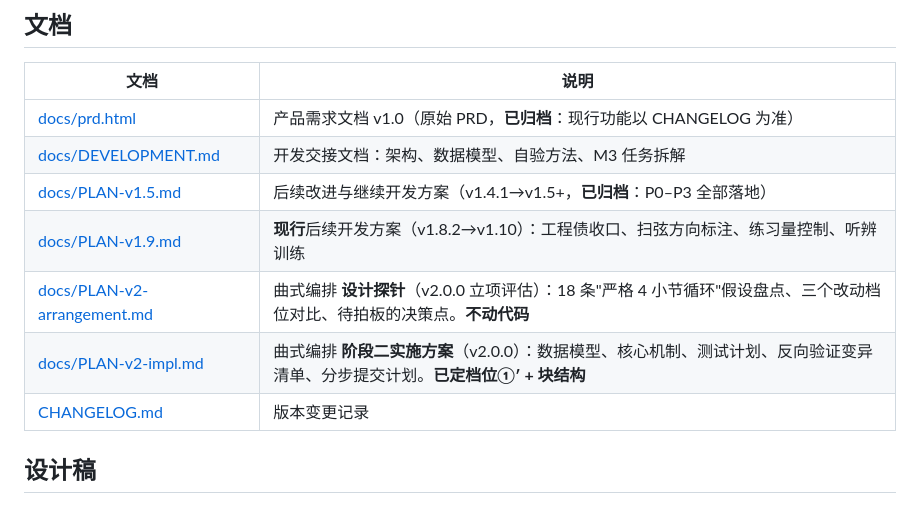
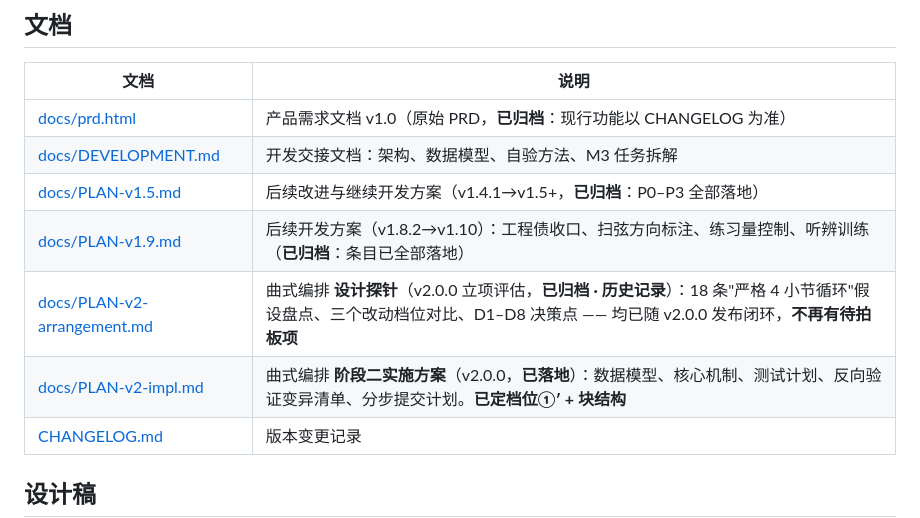
Before and after one commit to chj0124/beatsight, a Markdown page: README.md, the part around the change. Rendered like a GitHub page.

Commit message:
docs: 收口路线图漂移——曲式编排转为已完成(v2.0.0)、补 v1.11/v2.0.1/v2.0.2，修正假设数与决策点口径、PLAN 文档归档标记

```diff
--- a/README.md
+++ b/README.md
@@ -94,9 +94,9 @@ sh tools/install-hooks.sh   # 可选但推荐：装一次 pre-commit 钩子，
 | [docs/prd.html](docs/prd.html) | 产品需求文档 v1.0（原始 PRD，**已归档**：现行功能以 CHANGELOG 为准） |
 | [docs/DEVELOPMENT.md](docs/DEVELOPMENT.md) | 开发交接文档：架构、数据模型、自验方法、M3 任务拆解 |
 | [docs/PLAN-v1.5.md](docs/PLAN-v1.5.md) | 后续改进与继续开发方案（v1.4.1→v1.5+，**已归档**：P0–P3 全部落地） |
-| [docs/PLAN-v1.9.md](docs/PLAN-v1.9.md) | **现行**后续开发方案（v1.8.2→v1.10）：工程债收口、扫弦方向标注、练习量控制、听辨训练 |
-| [docs/PLAN-v2-arrangement.md](docs/PLAN-v2-arrangement.md) | 曲式编排 **设计探针**（v2.0.0 立项评估）：18 条"严格 4 小节循环"假设盘点、三个改动档位对比、待拍板的决策点。**不动代码** |
-| [docs/PLAN-v2-impl.md](docs/PLAN-v2-impl.md) | 曲式编排 **阶段二实施方案**（v2.0.0）：数据模型、核心机制、测试计划、反向验证变异清单、分步提交计划。**已定档位①′ + 块结构** |
+| [docs/PLAN-v1.9.md](docs/PLAN-v1.9.md) | 后续开发方案（v1.8.2→v1.10）：工程债收口、扫弦方向标注、练习量控制、听辨训练（**已归档**：条目已全部落地） |
+| [docs/PLAN-v2-arrangement.md](docs/PLAN-v2-arrangement.md) | 曲式编排 **设计探针**（v2.0.0 立项评估，**已归档 · 历史记录**）：18 条"严格 4 小节循环"假设盘点、三个改动档位对比、D1–D8 决策点 —— 均已随 v2.0.0 发布闭环，**不再有待拍板项** |
+| [docs/PLAN-v2-impl.md](docs/PLAN-v2-impl.md) | 曲式编排 **阶段二实施方案**（v2.0.0，**已落地**）：数据模型、核心机制、测试计划、反向验证变异清单、分步提交计划。**已定档位①′ + 块结构** |
 | [CHANGELOG.md](CHANGELOG.md) | 版本变更记录 |
 
 ## 设计稿
```
Also changed, not shown: docs/DEVELOPMENT.md (+16 -7 lines).
